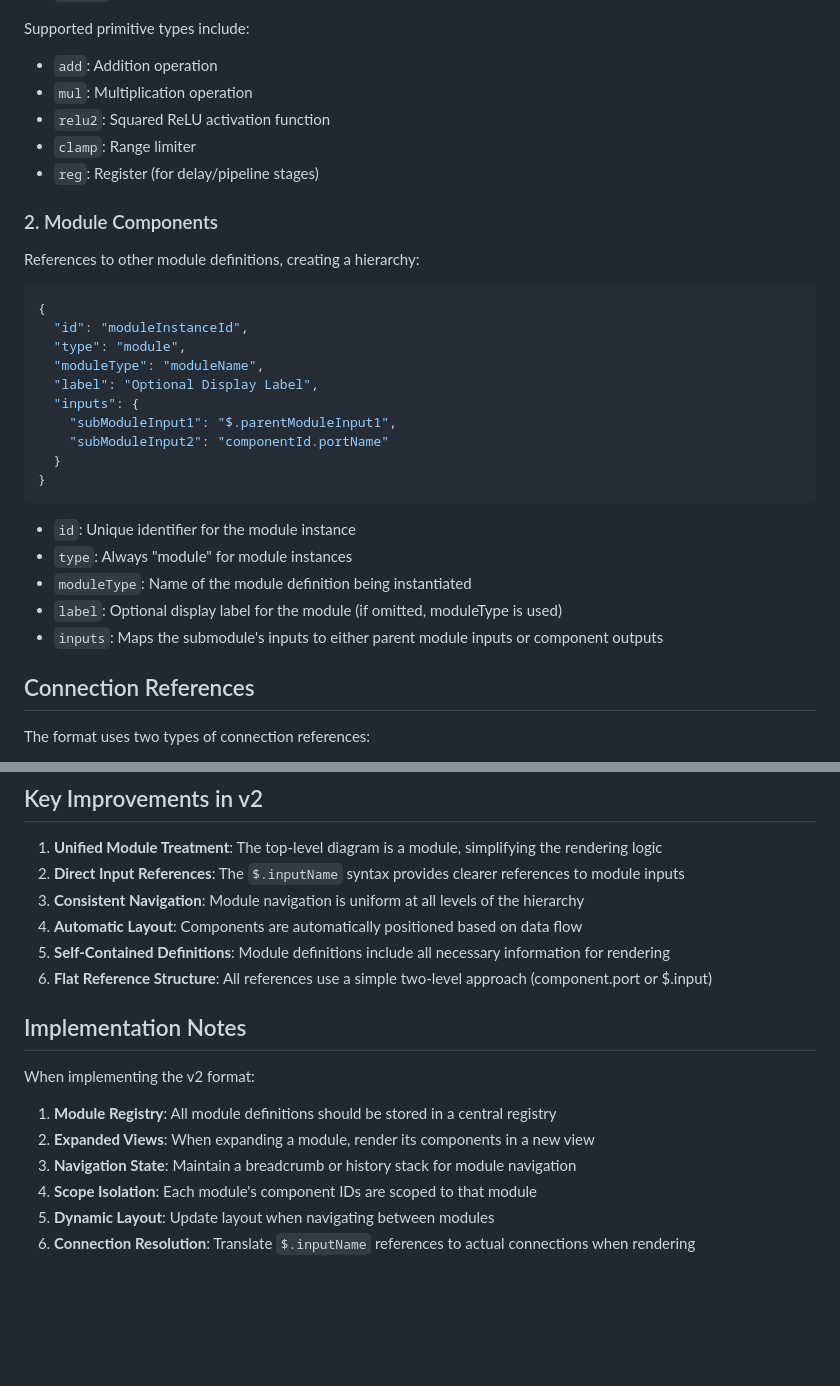
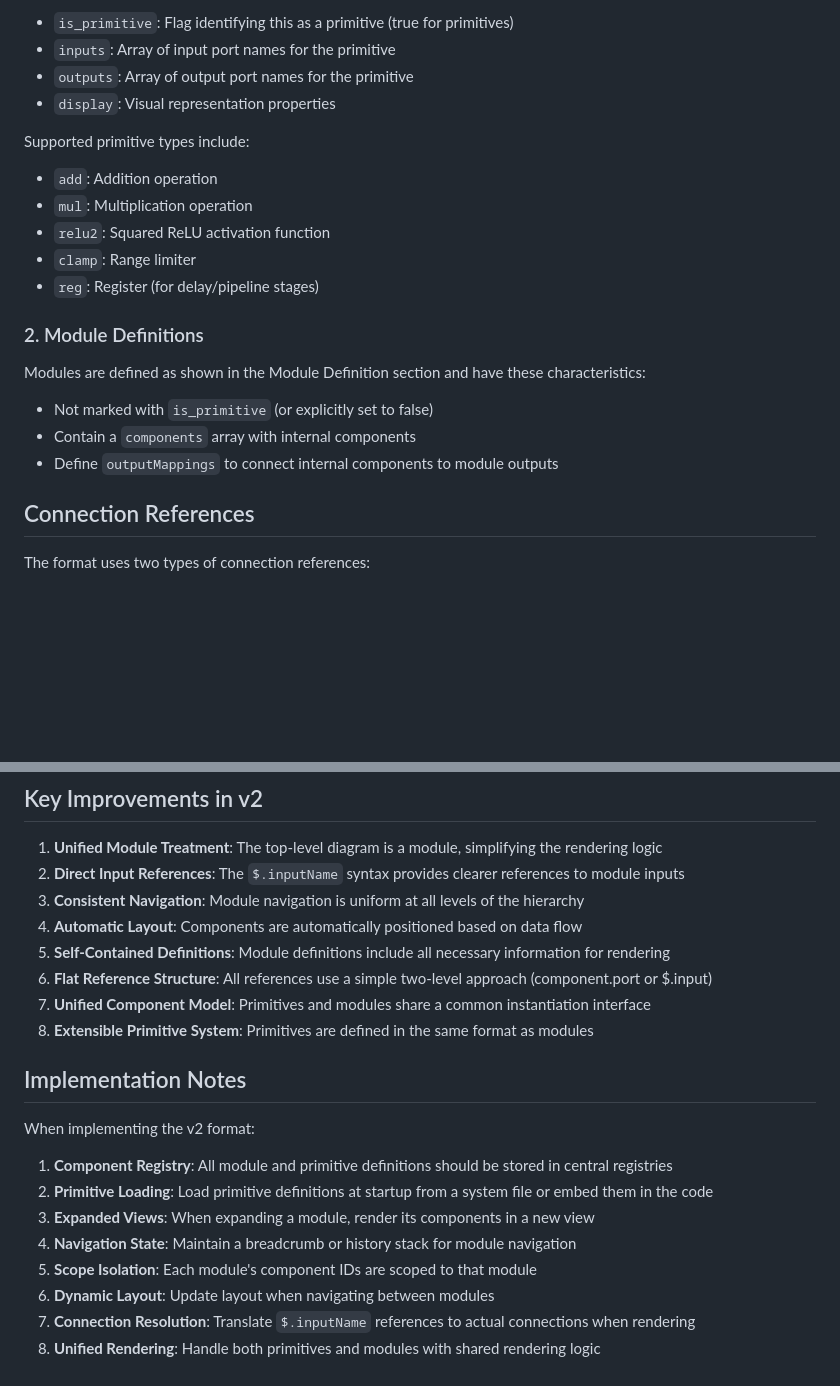
Before and after one commit to bblodget/nn_viewer, a Markdown page: design_docs/diagram_format_v2.md, 2 parts joined by grey strips. Drawn GitHub-style; blank space fills up the shorter version.

````diff
--- a/design_docs/diagram_format_v2.md
+++ b/design_docs/diagram_format_v2.md
@@ -79,3 +107,7 @@ Basic building blocks with predefined functionality:
+- `is_primitive`: Flag identifying this as a primitive (true for primitives)
+- `inputs`: Array of input port names for the primitive
+- `outputs`: Array of output port names for the primitive
+- `display`: Visual representation properties
 
 Supported primitive types include:
 - `add`: Addition operation
@@ -84,28 +116,13 @@ Supported primitive types include:
 - `clamp`: Range limiter
 - `reg`: Register (for delay/pipeline stages)
 
-### 2. Module Components
+### 2. Module Definitions
 
-References to other module definitions, creating a hierarchy:
+Modules are defined as shown in the Module Definition section and have these characteristics:
 
-```json
-{
-  "id": "moduleInstanceId",
-  "type": "module",
-  "moduleType": "moduleName",
-  "label": "Optional Display Label",
-  "inputs": {
-    "subModuleInput1": "$.parentModuleInput1",
-    "subModuleInput2": "componentId.portName"
-  }
-}
-```
-
-- `id`: Unique identifier for the module instance
-- `type`: Always "module" for module instances
-- `moduleType`: Name of the module definition being instantiated
-- `label`: Optional display label for the module (if omitted, moduleType is used)
-- `inputs`: Maps the submodule's inputs to either parent module inputs or component outputs
+- Not marked with `is_primitive` (or explicitly set to false)
+- Contain a `components` array with internal components
+- Define `outputMappings` to connect internal components to module outputs
 
 ## Connection References
 
@@ -285,14 +353,18 @@ The top-level module (specified by `entryPointModule`) is treated identically to
 4. **Automatic Layout**: Components are automatically positioned based on data flow
 5. **Self-Contained Definitions**: Module definitions include all necessary information for rendering
 6. **Flat Reference Structure**: All references use a simple two-level approach (component.port or $.input)
+7. **Unified Component Model**: Primitives and modules share a common instantiation interface
+8. **Extensible Primitive System**: Primitives are defined in the same format as modules
 
 ## Implementation Notes
 
 When implementing the v2 format:
 
-1. **Module Registry**: All module definitions should be stored in a central registry
-2. **Expanded Views**: When expanding a module, render its components in a new view
-3. **Navigation State**: Maintain a breadcrumb or history stack for module navigation
-4. **Scope Isolation**: Each module's component IDs are scoped to that module
-5. **Dynamic Layout**: Update layout when navigating between modules
-6. **Connection Resolution**: Translate `$.inputName` references to actual connections when rendering
+1. **Component Registry**: All module and primitive definitions should be stored in central registries
+2. **Primitive Loading**: Load primitive definitions at startup from a system file or embed them in the code
+3. **Expanded Views**: When expanding a module, render its components in a new view
+4. **Navigation State**: Maintain a breadcrumb or history stack for module navigation
+5. **Scope Isolation**: Each module's component IDs are scoped to that module
+6. **Dynamic Layout**: Update layout when navigating between modules
+7. **Connection Resolution**: Translate `$.inputName` references to actual connections when rendering
+8. **Unified Rendering**: Handle both primitives and modules with shared rendering logic
````
Also changed, not shown: other parts of design_docs/diagram_format_v2.md (+86 -7 lines).
